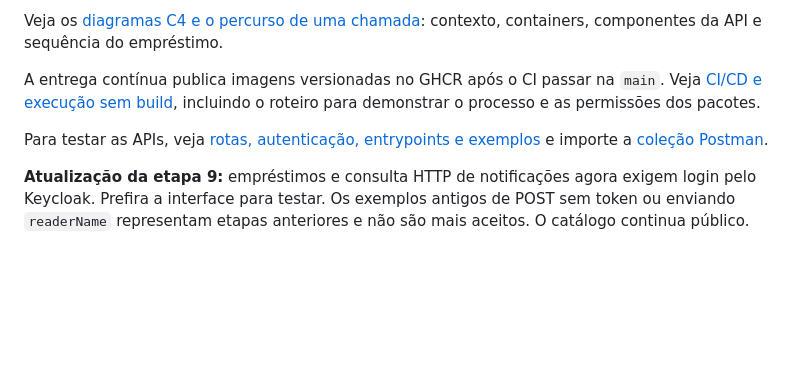
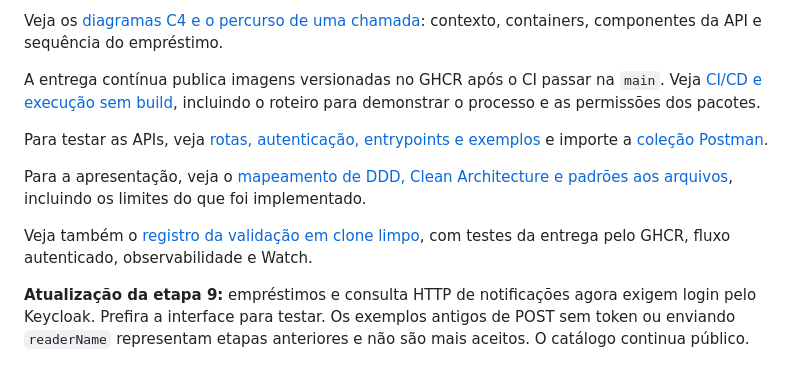
Before and after one commit to RaForget/Biblioteca, a Markdown page: README.md, the part around the change. GitHub-like rendering; blank space fills up the shorter version.

Commit message:
Registra validacao da entrega limpa e mapeia DDD e padroes

```diff
--- a/README.md
+++ b/README.md
@@ -7,6 +7,10 @@ Veja os [diagramas C4 e o percurso de uma chamada](docs/ARQUITETURA.md): context
 A entrega contínua publica imagens versionadas no GHCR após o CI passar na `main`. Veja [CI/CD e execução sem build](docs/CI-CD.md), incluindo o roteiro para demonstrar o processo e as permissões dos pacotes.
 
 Para testar as APIs, veja [rotas, autenticação, entrypoints e exemplos](docs/APIS.md) e importe a [coleção Postman](docs/biblioteca.postman_collection.json).
+
+Para a apresentação, veja o [mapeamento de DDD, Clean Architecture e padrões aos arquivos](docs/DDD-E-PADROES.md), incluindo os limites do que foi implementado.
+
+Veja também o [registro da validação em clone limpo](docs/VALIDACAO-ENTREGA.md), com testes da entrega pelo GHCR, fluxo autenticado, observabilidade e Watch.
 
 **Atualização da etapa 9:** empréstimos e consulta HTTP de notificações agora exigem login pelo Keycloak. Prefira a interface para testar. Os exemplos antigos de POST sem token ou enviando `readerName` representam etapas anteriores e não são mais aceitos. O catálogo continua público.
 
```
Also changed, not shown: docs/DDD-E-PADROES.md (added, +82 -0 lines), docs/VALIDACAO-ENTREGA.md (added, +44 -0 lines).
